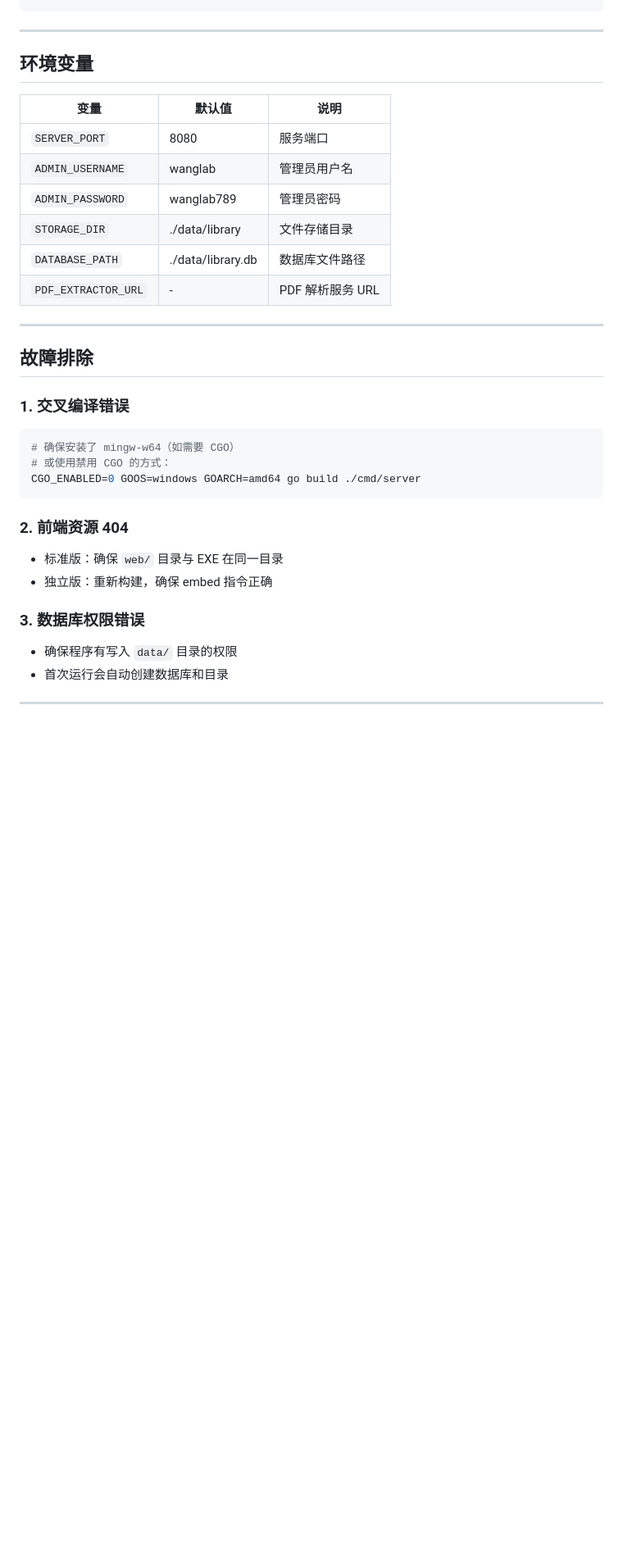
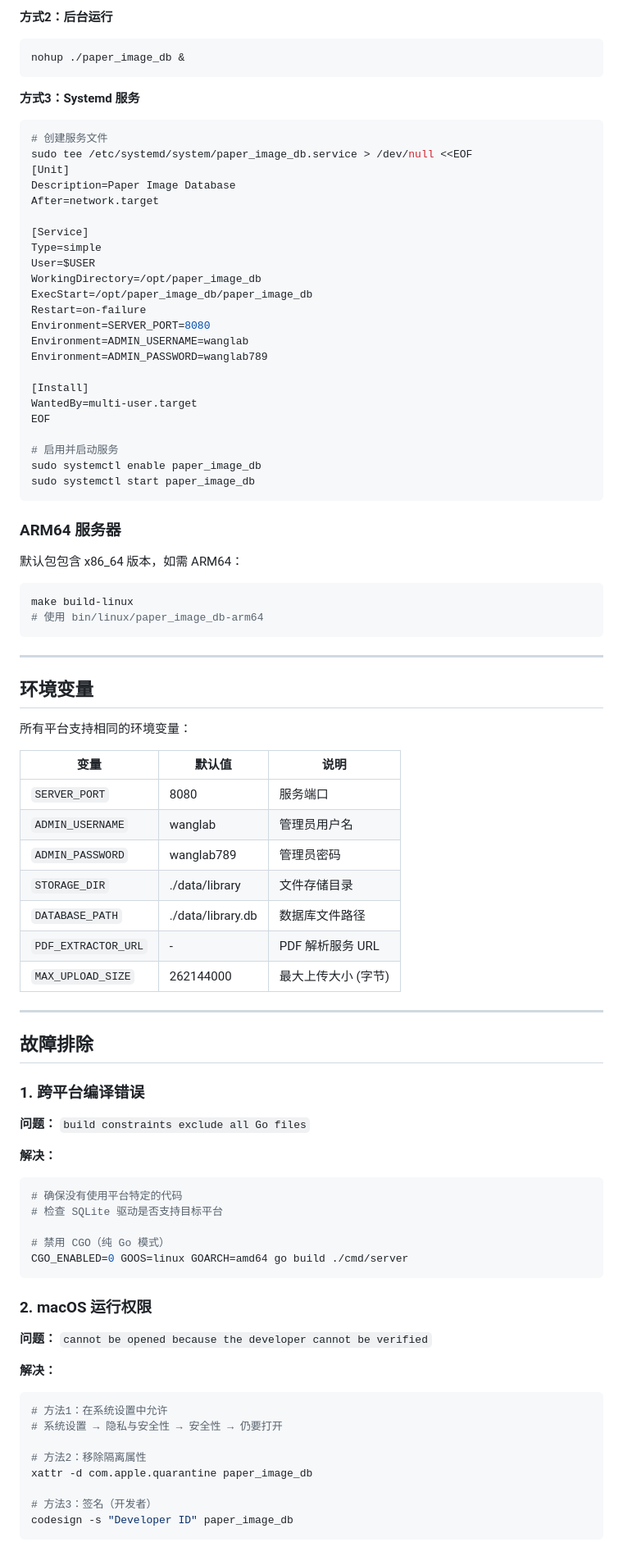
Before and after one commit to xuzhougeng/citebox, a Markdown page: BUILD.md, the part around one of its changes. Shown at 82% size. Rendered like a GitHub page; blank space fills up the shorter version.

````diff
--- a/BUILD.md
+++ b/BUILD.md
@@ -128,8 +130,47 @@ pause
+**方式2：后台运行**
+```bash
+nohup ./paper_image_db &
+```
+
+**方式3：Systemd 服务**
+```bash
+# 创建服务文件
+sudo tee /etc/systemd/system/paper_image_db.service > /dev/null <<EOF
+[Unit]
+Description=Paper Image Database
+After=network.target
+
+[Service]
+Type=simple
+User=$USER
+WorkingDirectory=/opt/paper_image_db
+ExecStart=/opt/paper_image_db/paper_image_db
+Restart=on-failure
+Environment=SERVER_PORT=8080
+Environment=ADMIN_USERNAME=wanglab
+Environment=ADMIN_PASSWORD=wanglab789
+
+[Install]
+WantedBy=multi-user.target
+EOF
+
+# 启用并启动服务
+sudo systemctl enable paper_image_db
+sudo systemctl start paper_image_db
+```
+
+### ARM64 服务器
+默认包包含 x86_64 版本，如需 ARM64：
+```bash
+make build-linux
+# 使用 bin/linux/paper_image_db-arm64
 ```
 
 ---
 
 ## 环境变量
+
+所有平台支持相同的环境变量：
 
 | 变量 | 默认值 | 说明 |
 |------|--------|------|
@@ -139,22 +180,38 @@ pause
 | `STORAGE_DIR` | ./data/library | 文件存储目录 |
 | `DATABASE_PATH` | ./data/library.db | 数据库文件路径 |
 | `PDF_EXTRACTOR_URL` | - | PDF 解析服务 URL |
+| `MAX_UPLOAD_SIZE` | 262144000 | 最大上传大小 (字节) |
 
 ---
 
 ## 故障排除
 
-### 1. 交叉编译错误
+### 1. 跨平台编译错误
+
+**问题：** `build constraints exclude all Go files`
+
+**解决：**
 ```bash
-# 确保安装了 mingw-w64（如需要 CGO）
-# 或使用禁用 CGO 的方式：
-CGO_ENABLED=0 GOOS=windows GOARCH=amd64 go build ./cmd/server
+# 确保没有使用平台特定的代码
+# 检查 SQLite 驱动是否支持目标平台
+
+# 禁用 CGO（纯 Go 模式）
+CGO_ENABLED=0 GOOS=linux GOARCH=amd64 go build ./cmd/server
 ```
 
-### 2. 前端资源 404
-- 标准版：确保 `web/` 目录与 EXE 在同一目录
-- 独立版：重新构建，确保 embed 指令正确
+### 2. macOS 运行权限
 
-### 3. 数据库权限错误
-- 确保程序有写入 `data/` 目录的权限
-- 首次运行会自动创建数据库和目录
+**问题：** `cannot be opened because the developer cannot be verified`
+
+**解决：**
+```bash
+# 方法1：在系统设置中允许
+# 系统设置 → 隐私与安全性 → 安全性 → 仍要打开
+
+# 方法2：移除隔离属性
+xattr -d com.apple.quarantine paper_image_db
+
+# 方法3：签名（开发者）
+codesign -s "Developer ID" paper_image_db
+```
+
````
Also changed, not shown: other parts of BUILD.md (+166 -114 lines).
